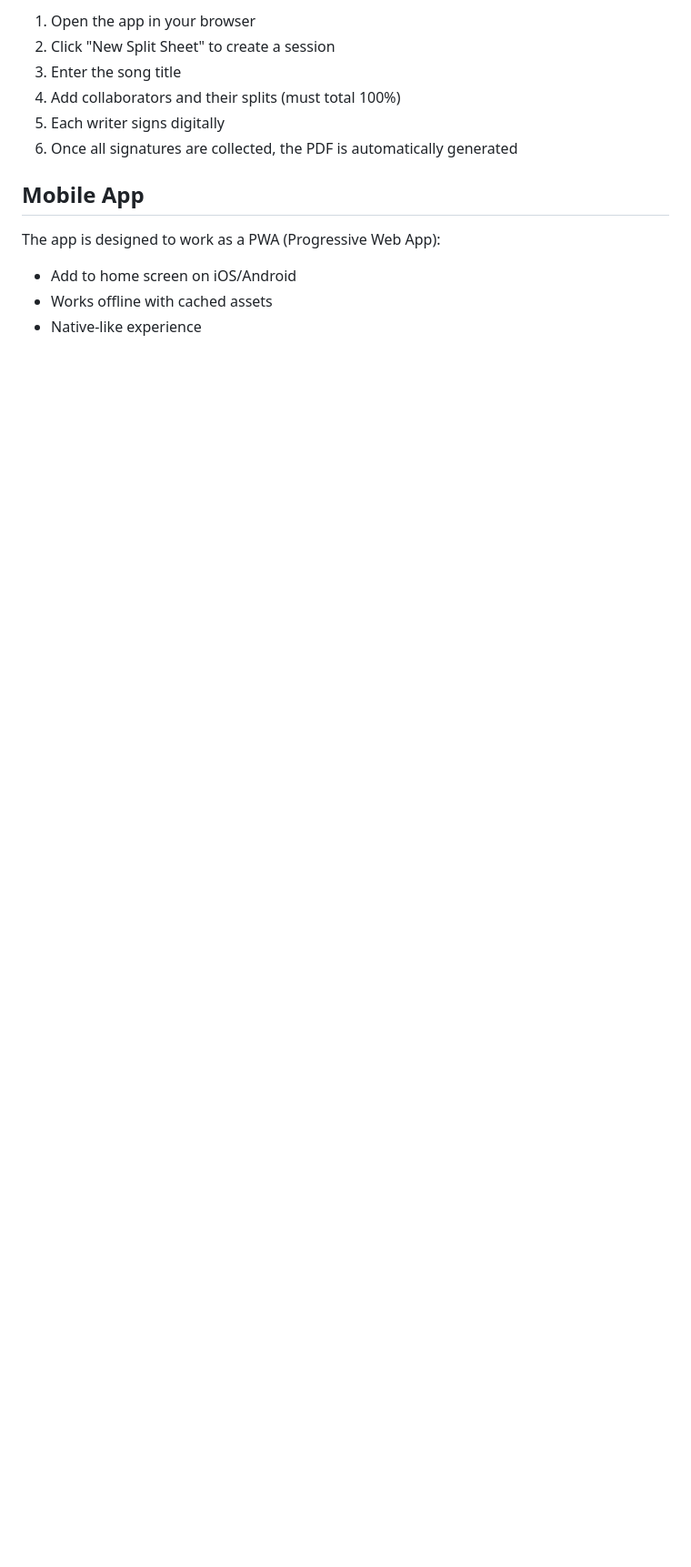
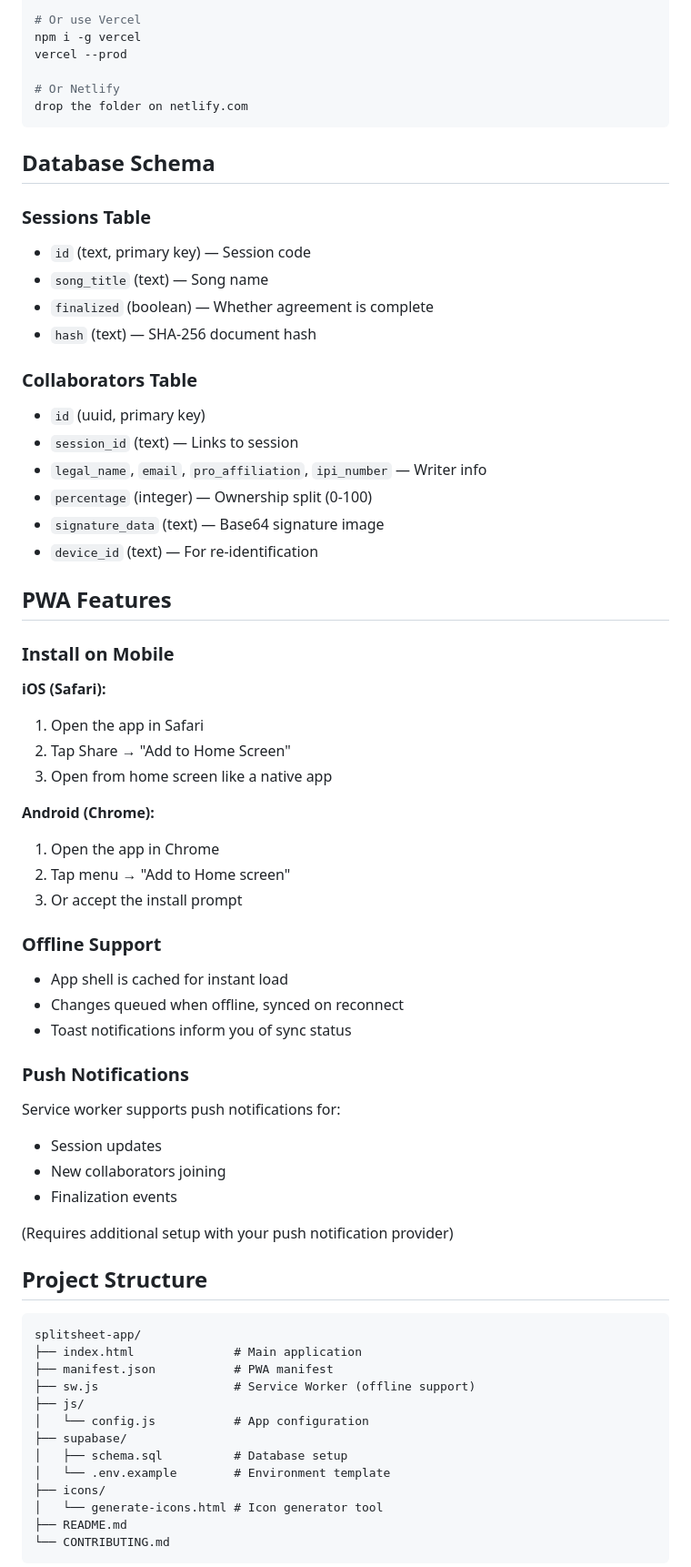
Before and after one commit to ElisonInc/splitsheet-app, a Markdown page: README.md, the part around one of its changes. Shown at 91% size. Drawn GitHub-style; blank space fills up the shorter version.

````diff
--- a/README.md
+++ b/README.md
@@ -88,15 +49,72 @@ This is a static HTML app that can be deployed anywhere:
 
-1. Open the app in your browser
-2. Click "New Split Sheet" to create a session
-3. Enter the song title
-4. Add collaborators and their splits (must total 100%)
-5. Each writer signs digitally
-6. Once all signatures are collected, the PDF is automatically generated
+# Or use Vercel
+npm i -g vercel
+vercel --prod
 
-## Mobile App
+# Or Netlify
+drop the folder on netlify.com
+```
 
-The app is designed to work as a PWA (Progressive Web App):
+## Database Schema
 
-- Add to home screen on iOS/Android
-- Works offline with cached assets
-- Native-like experience
+### Sessions Table
+- `id` (text, primary key) — Session code
+- `song_title` (text) — Song name
+- `finalized` (boolean) — Whether agreement is complete
+- `hash` (text) — SHA-256 document hash
+
+### Collaborators Table
+- `id` (uuid, primary key)
+- `session_id` (text) — Links to session
+- `legal_name`, `email`, `pro_affiliation`, `ipi_number` — Writer info
+- `percentage` (integer) — Ownership split (0-100)
+- `signature_data` (text) — Base64 signature image
+- `device_id` (text) — For re-identification
+
+## PWA Features
+
+### Install on Mobile
+
+**iOS (Safari):**
+1. Open the app in Safari
+2. Tap Share → "Add to Home Screen"
+3. Open from home screen like a native app
+
+**Android (Chrome):**
+1. Open the app in Chrome
+2. Tap menu → "Add to Home screen"
+3. Or accept the install prompt
+
+### Offline Support
+
+- App shell is cached for instant load
+- Changes queued when offline, synced on reconnect
+- Toast notifications inform you of sync status
+
+### Push Notifications
+
+Service worker supports push notifications for:
+- Session updates
+- New collaborators joining
+- Finalization events
+
+(Requires additional setup with your push notification provider)
+
+## Project Structure
+
+```
+splitsheet-app/
+├── index.html              # Main application
+├── manifest.json           # PWA manifest
+├── sw.js                   # Service Worker (offline support)
+├── js/
+│   └── config.js           # App configuration
+├── supabase/
+│   ├── schema.sql          # Database setup
+│   └── .env.example        # Environment template
+├── icons/
+│   └── generate-icons.html # Icon generator tool
+├── README.md
+└── CONTRIBUTING.md
+```
+
````
Also changed, not shown: other parts of README.md (+88 -65 lines).
